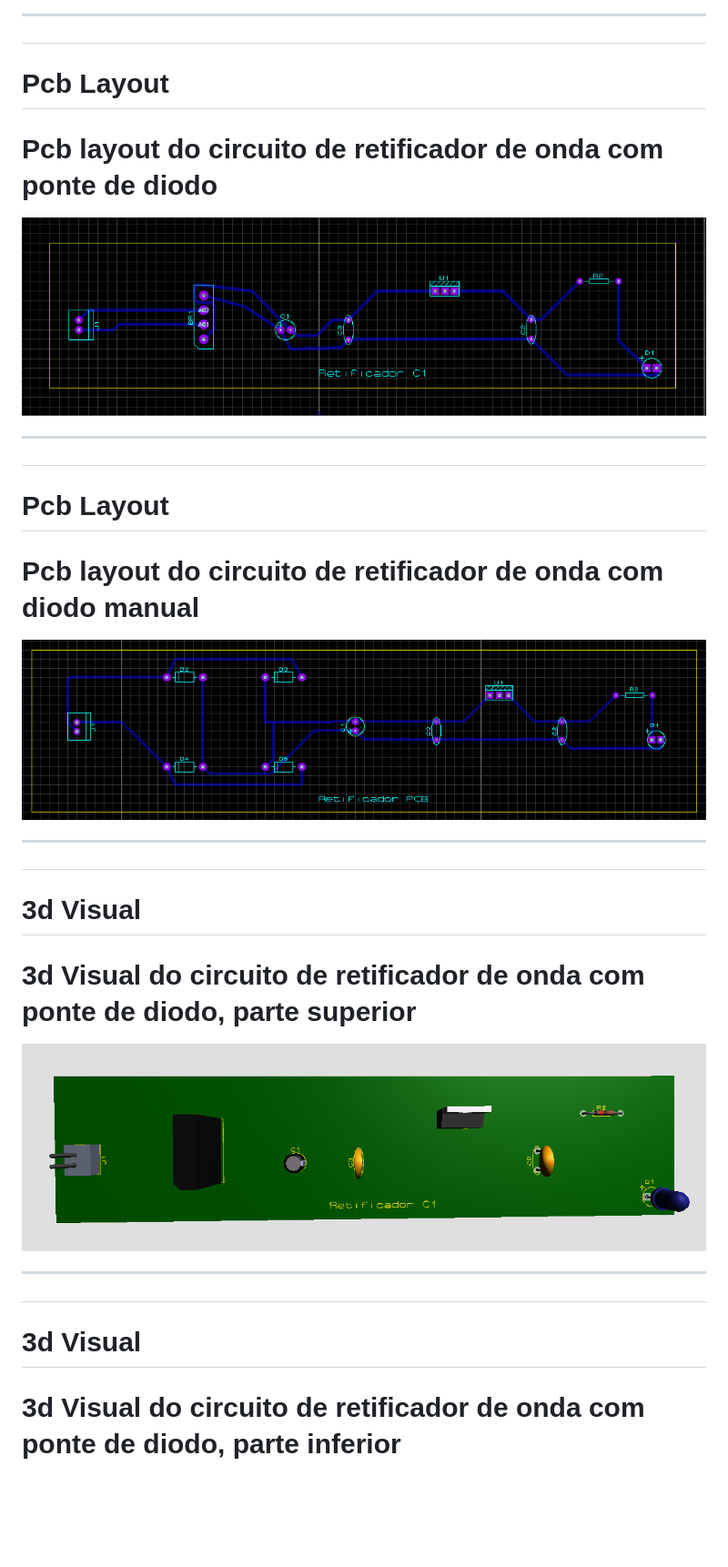
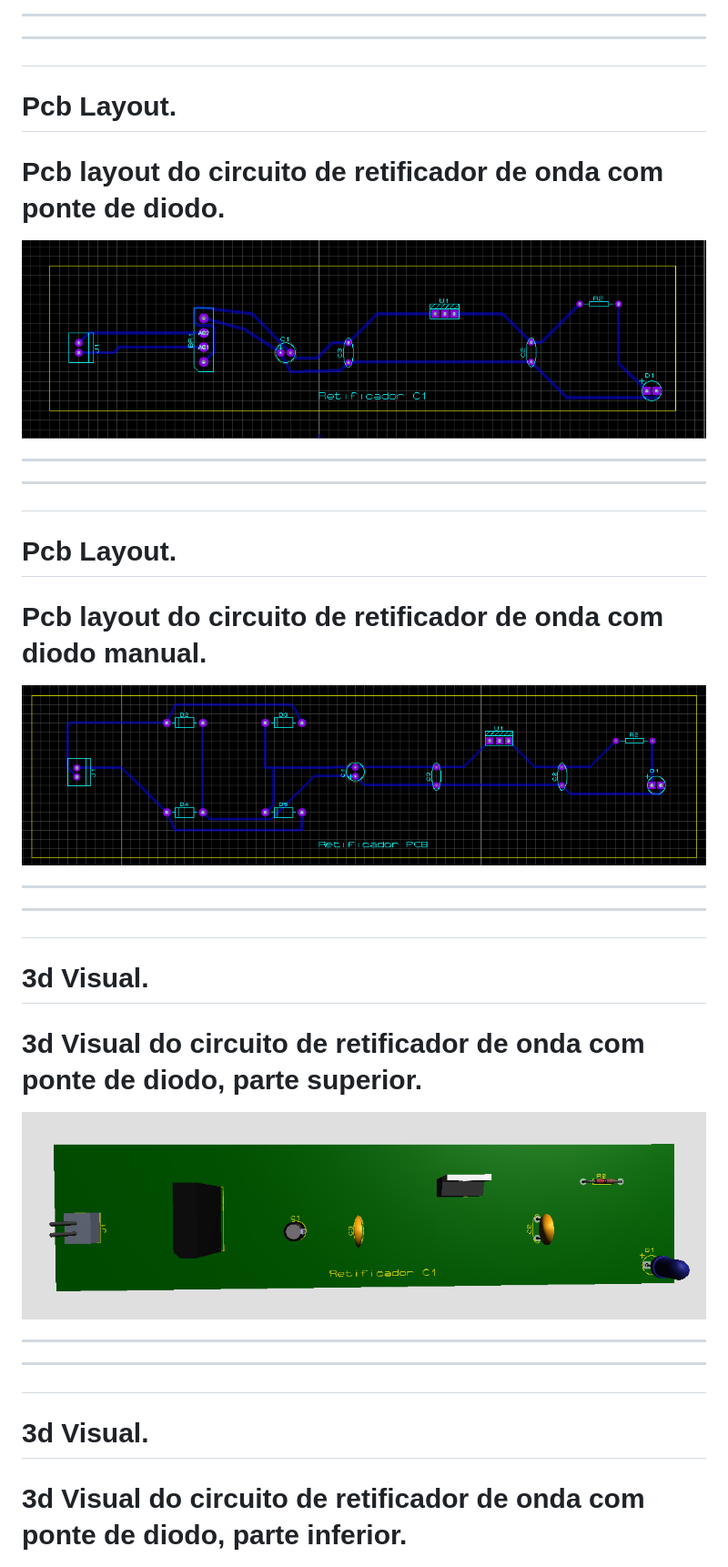
Before and after one commit to Brenomello2022/SEM-2023, a Markdown page: retificadorDeOnda/README.md, the part around the change printed below. Shown: that part at 91% size. Drawn GitHub-style; blank space fills up the shorter version.

```diff
--- a/retificadorDeOnda/README.md
+++ b/retificadorDeOnda/README.md
@@ -24,9 +26,11 @@ Veja a seguir, imagens do circuito.
 
 ------------------------------------------------------
 
-<h1>Pcb Layout<h1>
+------------------------------------------------------
 
-<p>Pcb layout do circuito de retificador de onda com ponte de diodo<p>
+<h1>Pcb Layout.<h1>
+
+Pcb layout do circuito de retificador de onda com ponte de diodo.
 
 <div align=center>
 <img height="200em" src="./img/pcb-layout-ponte.png">
@@ -34,9 +38,11 @@ Veja a seguir, imagens do circuito.
 
 ------------------------------------------------------
 
-<h1>Pcb Layout<h1>
+------------------------------------------------------
 
-<p>Pcb layout do circuito de retificador de onda com diodo manual<p>
+<h1>Pcb Layout.<h1>
+
+Pcb layout do circuito de retificador de onda com diodo manual.
 
 <div align=center>
 <img height="200em" src="./img/pcb-layout.png">
@@ -44,9 +50,11 @@ Veja a seguir, imagens do circuito.
 
 ------------------------------------------------------
 
-<h1>3d Visual<h1>
+------------------------------------------------------
 
-<p>3d Visual do circuito de retificador de onda com ponte de diodo, parte superior<p>
+<h1>3d Visual.<h1>
+
+3d Visual do circuito de retificador de onda com ponte de diodo, parte superior.
 
 <div align=center>
 <img height="200em" src="./img/3d-visual-front-ponte.png">
@@ -54,9 +62,11 @@ Veja a seguir, imagens do circuito.
 
 ------------------------------------------------------
 
-<h1>3d Visual<h1>
+------------------------------------------------------
 
-<p>3d Visual do circuito de retificador de onda com ponte de diodo, parte inferior<p>
+<h1>3d Visual.<h1>
+
+3d Visual do circuito de retificador de onda com ponte de diodo, parte inferior.
 
 <div align=center>
 <img height="200em" src="./img/3d-visual-back-ponte.png">
```
Also changed, not shown: other parts of retificadorDeOnda/README.md (+47 -27 lines).
